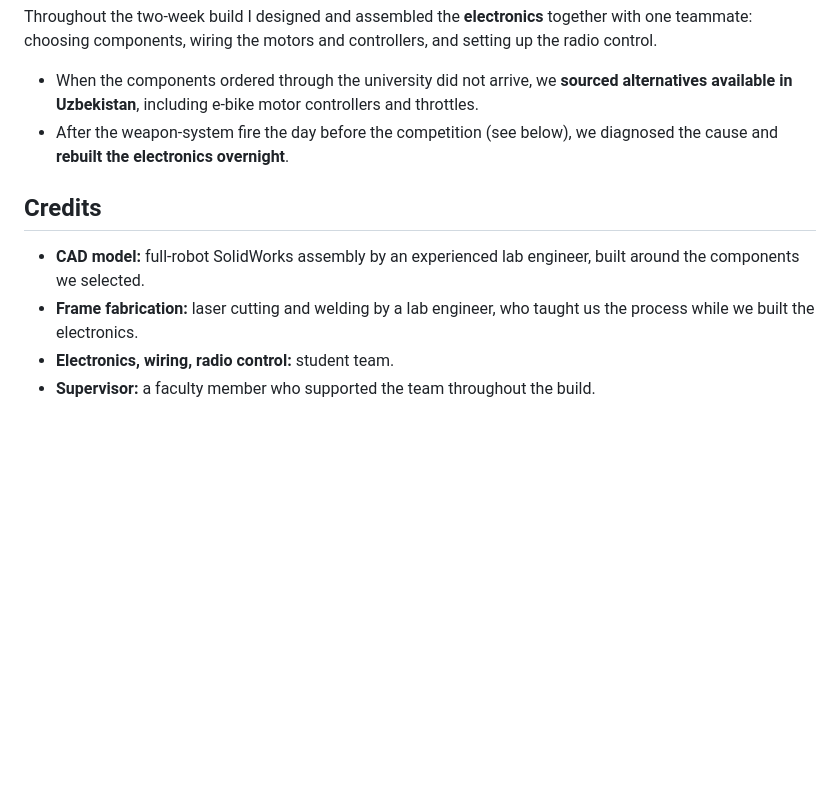
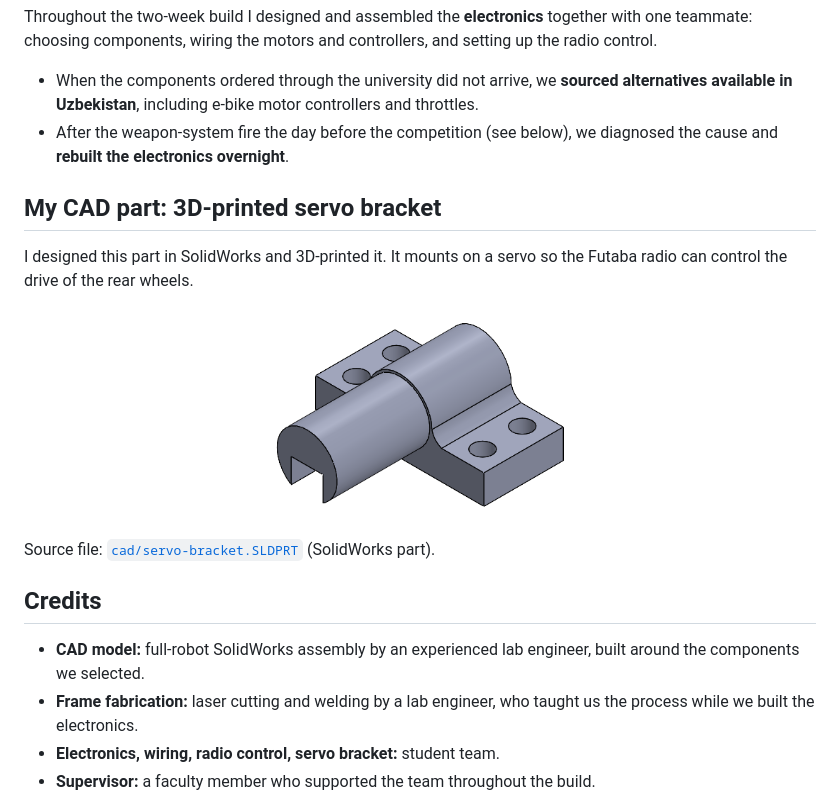
Before and after one commit to djamalatdinov-cell/combat-robot-robowar, a Markdown page: README.md, the part around the change. Drawn GitHub-style; pictures changed too: images/servo-bracket-cad.png (added); blank space fills up the shorter version.

Commit message:
Add 3D-printed servo bracket (SolidWorks part)

```diff
--- a/README.md
+++ b/README.md
@@ -23,11 +23,21 @@ Throughout the two-week build I designed and assembled the **electronics** toget
 - When the components ordered through the university did not arrive, we **sourced alternatives available in Uzbekistan**, including e-bike motor controllers and throttles.
 - After the weapon-system fire the day before the competition (see below), we diagnosed the cause and **rebuilt the electronics overnight**.
 
+## My CAD part: 3D-printed servo bracket
+
+I designed this part in SolidWorks and 3D-printed it. It mounts on a servo so the Futaba radio can control the drive of the rear wheels.
+
+<p align="center">
+  <img src="images/servo-bracket-cad.png" width="40%" alt="SolidWorks model of the servo bracket">
+</p>
+
+Source file: [`cad/servo-bracket.SLDPRT`](cad/servo-bracket.SLDPRT) (SolidWorks part).
+
 ## Credits
 
 - **CAD model:** full-robot SolidWorks assembly by an experienced lab engineer, built around the components we selected.
 - **Frame fabrication:** laser cutting and welding by a lab engineer, who taught us the process while we built the electronics.
-- **Electronics, wiring, radio control:** student team.
+- **Electronics, wiring, radio control, servo bracket:** student team.
 - **Supervisor:** a faculty member who supported the team throughout the build.
 
 <p align="center">
```
Also changed, not shown: 1 other file.
